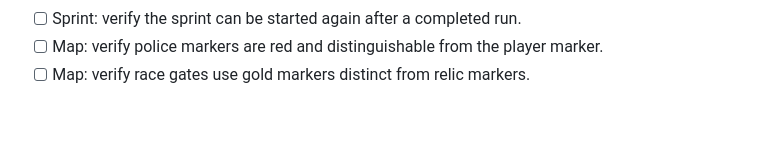
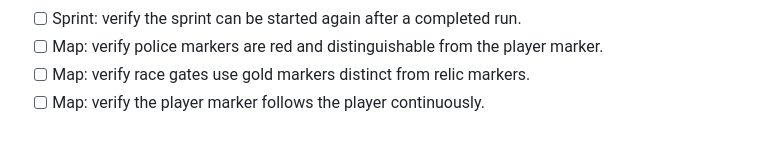
Before and after one commit to hisir-sys/gya, a Markdown page: docs/OPEN_WORLD_GAMEPLAY_PASS.md, the part around the change. Rendered like a GitHub page.

Commit message:
Document gameplay regression check 53: Map: verify the player marker follows the player contin

```diff
--- a/docs/OPEN_WORLD_GAMEPLAY_PASS.md
+++ b/docs/OPEN_WORLD_GAMEPLAY_PASS.md
@@ -85,3 +85,4 @@ This update pushes the original Port Meridian prototype toward a cinematic 1980s
 - [ ] Sprint: verify the sprint can be started again after a completed run.
 - [ ] Map: verify police markers are red and distinguishable from the player marker.
 - [ ] Map: verify race gates use gold markers distinct from relic markers.
+- [ ] Map: verify the player marker follows the player continuously.
```
